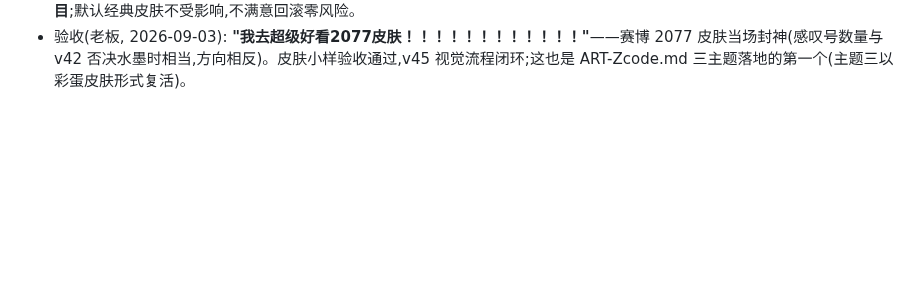
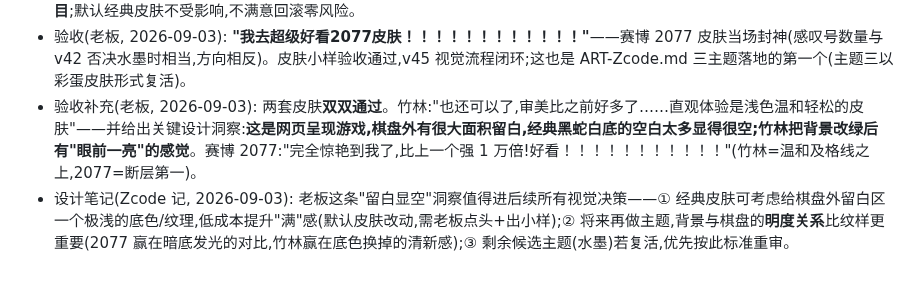
Before and after one commit to zzj2004/pseudo3d-snake, a Markdown page: IDEAS.md, the part around the change. Drawn GitHub-style; blank space fills up the shorter version.

Commit message:
v65: 老板验收竹林+2077双皮肤通过,记录留白显空设计洞察与后续视觉三原则

```diff
--- a/IDEAS.md
+++ b/IDEAS.md
@@ -318,3 +318,5 @@
 - 实现(Zcode, v63) **秘密皮肤**: SKINS 色板表驱动三套——经典(默认,与旧观感一致)/翠玉竹林(淡竹青底+竹叶青绿蛇+红信,取自 ART-Zcode.md 主题二)/赛博 2077(暗夜蓝底+霓虹青蛇+全身低透明度光晕,取自主题三;光晕用放大重画实现,遵守美工稿"禁 shadowBlur"性能红线)。皮肤只改配色,玩法/判定/果子色不变;页面背景+画布边框+控制栏文字随皮肤联动。"皮肤"按钮在已解锁皮肤间循环,选择入档;**两个隐藏皮肤靠按键序列解锁(码:zhu / 2077,任意时刻可输;README 只写谜语不写码,保留惊喜)**,解锁弹 toast。自测发现并修了两处:开始界面覆盖层漏换(白 0.8 盖暗底发灰)、赛博下控制栏黑字不可读。Tabbit 实测:两码解锁+toast、按钮三档循环、联动与 localStorage 持久化、游戏内截图正常,零报错。
 - 皮肤小样(2026-09-03,Tabbit 截图,artifacts 目录 skin-bamboo / skin-cyber2 / skin-cyber-play2):**按 v45 规则请老板过目**;默认经典皮肤不受影响,不满意回滚零风险。
 - 验收(老板, 2026-09-03): **"我去超级好看2077皮肤！！！！！！！！！！！！"**——赛博 2077 皮肤当场封神(感叹号数量与 v42 否决水墨时相当,方向相反)。皮肤小样验收通过,v45 视觉流程闭环;这也是 ART-Zcode.md 三主题落地的第一个(主题三以彩蛋皮肤形式复活)。
+- 验收补充(老板, 2026-09-03): 两套皮肤**双双通过**。竹林:"也还可以了,审美比之前好多了……直观体验是浅色温和轻松的皮肤"——并给出关键设计洞察:**这是网页呈现游戏,棋盘外有很大面积留白,经典黑蛇白底的空白太多显得很空;竹林把背景改绿后有"眼前一亮"的感觉**。赛博 2077:"完全惊艳到我了,比上一个强 1 万倍!好看！！！！！！！！！！！"(竹林=温和及格线之上,2077=断层第一)。
+- 设计笔记(Zcode 记, 2026-09-03): 老板这条"留白显空"洞察值得进后续所有视觉决策——① 经典皮肤可考虑给棋盘外留白区一个极浅的底色/纹理,低成本提升"满"感(默认皮肤改动,需老板点头+出小样);② 将来再做主题,背景与棋盘的**明度关系**比纹样更重要(2077 赢在暗底发光的对比,竹林赢在底色换掉的清新感);③ 剩余候选主题(水墨)若复活,优先按此标准重审。
```
